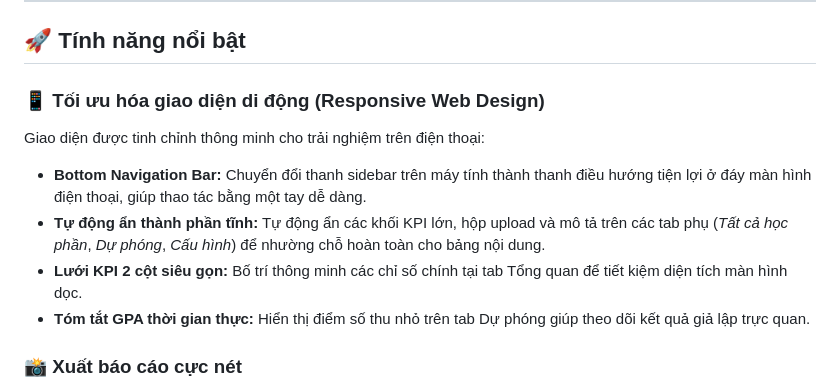
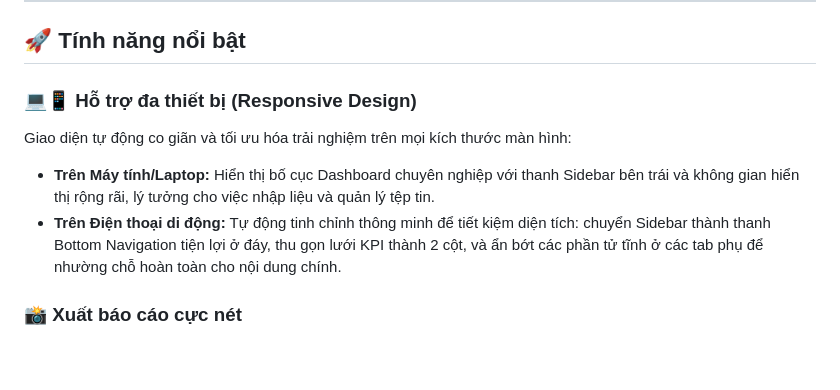
Before and after one commit to KiettranFNF002/Stress_Test_My_GPA, a Markdown page: README.md, the part around the change. GitHub-like rendering; blank space fills up the shorter version.

Commit message:
docs: reword mobile section to emphasize responsive multi-device design

```diff
--- a/README.md
+++ b/README.md
@@ -26,12 +26,10 @@ Việc tính điểm tích lũy (GPA) và lên kế hoạch học tập thườn
 
 ## 🚀 Tính năng nổi bật
 
-### 📱 Tối ưu hóa giao diện di động (Responsive Web Design)
-Giao diện được tinh chỉnh thông minh cho trải nghiệm trên điện thoại:
-- **Bottom Navigation Bar:** Chuyển đổi thanh sidebar trên máy tính thành thanh điều hướng tiện lợi ở đáy màn hình điện thoại, giúp thao tác bằng một tay dễ dàng.
-- **Tự động ẩn thành phần tĩnh:** Tự động ẩn các khối KPI lớn, hộp upload và mô tả trên các tab phụ (*Tất cả học phần*, *Dự phóng*, *Cấu hình*) để nhường chỗ hoàn toàn cho bảng nội dung.
-- **Lưới KPI 2 cột siêu gọn:** Bố trí thông minh các chỉ số chính tại tab Tổng quan để tiết kiệm diện tích màn hình dọc.
-- **Tóm tắt GPA thời gian thực:** Hiển thị điểm số thu nhỏ trên tab Dự phóng giúp theo dõi kết quả giả lập trực quan.
+### 💻📱 Hỗ trợ đa thiết bị (Responsive Design)
+Giao diện tự động co giãn và tối ưu hóa trải nghiệm trên mọi kích thước màn hình:
+- **Trên Máy tính/Laptop:** Hiển thị bố cục Dashboard chuyên nghiệp với thanh Sidebar bên trái và không gian hiển thị rộng rãi, lý tưởng cho việc nhập liệu và quản lý tệp tin.
+- **Trên Điện thoại di động:** Tự động tinh chỉnh thông minh để tiết kiệm diện tích: chuyển Sidebar thành thanh Bottom Navigation tiện lợi ở đáy, thu gọn lưới KPI thành 2 cột, và ẩn bớt các phần tử tĩnh ở các tab phụ để nhường chỗ hoàn toàn cho nội dung chính.
 
 ### 📸 Xuất báo cáo cực nét
 Chỉ với 1 click, bạn có ngay file ảnh PNG báo cáo GPA chuyên nghiệp để khoe bạn bè hoặc lưu lại làm mục tiêu phấn đấu.
```
